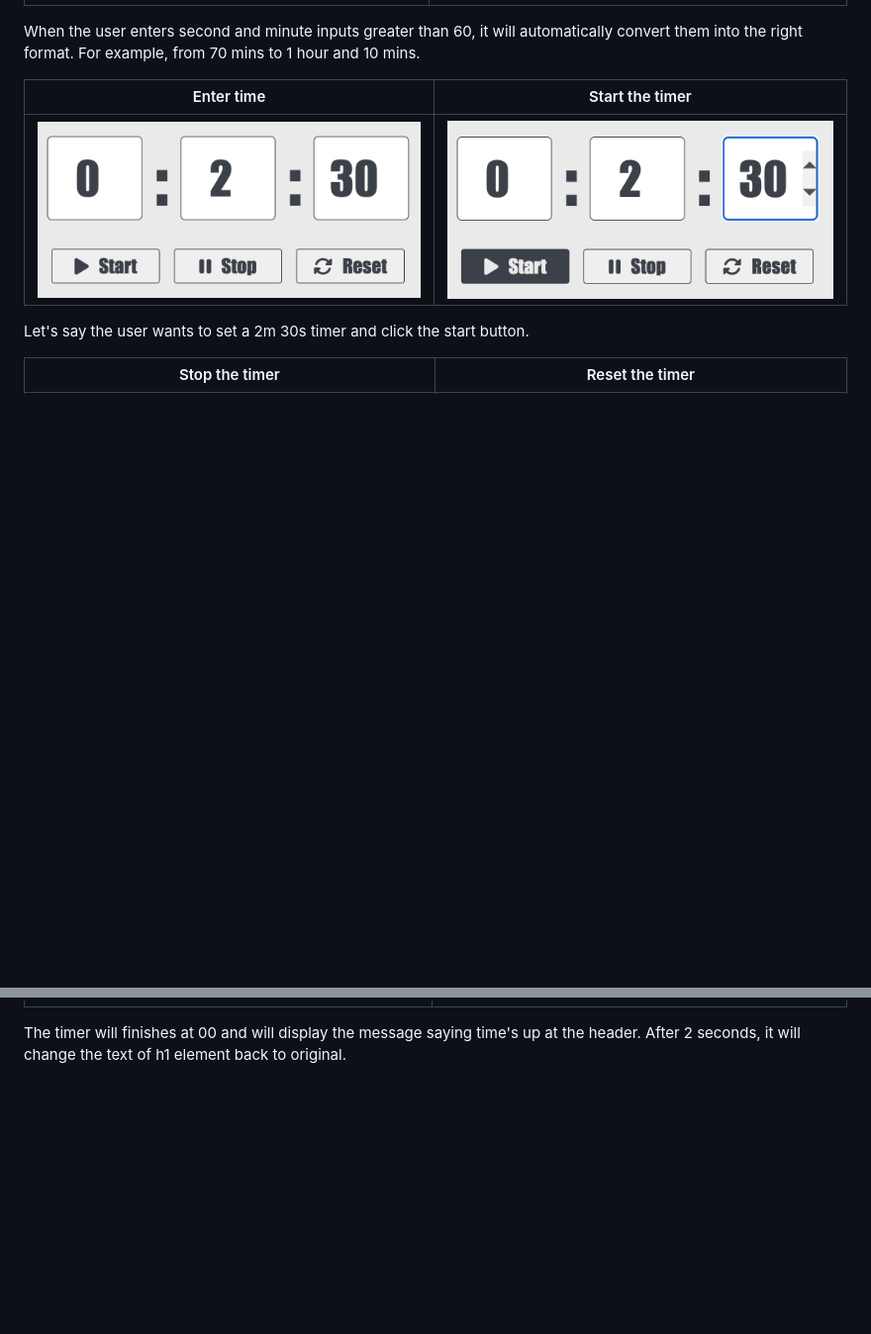
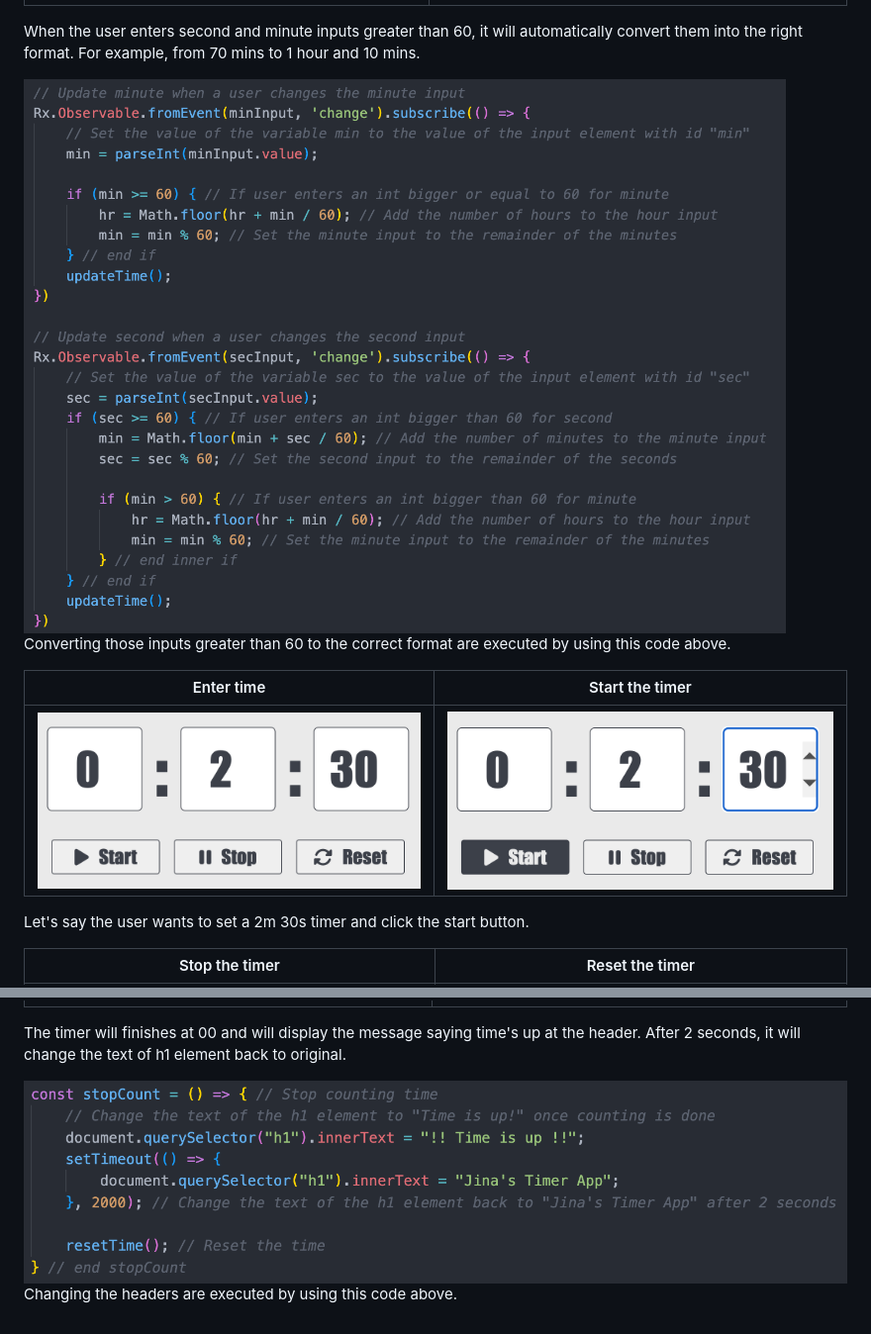
Before and after one commit to jinantonic/RW-Lab-3, a Markdown page: problem-2/README.md, 2 parts joined by grey strips. Shown: that part at 99% size. GitHub-like rendering; pictures changed too: images/header.png (added), images/over60.png (added); blank space fills up the shorter version.

```diff
--- a/problem-2/README.md
+++ b/problem-2/README.md
@@ -38,6 +39,11 @@ Enter 70 mins           |  Convert to right format
 ![Sketch](/images/t6.png)|![Sketch](/images/t7.png)
 
 When the user enters second and minute inputs greater than 60, it will automatically convert them into the right format. For example, from 70 mins to 1 hour and 10 mins.
+
+</br>
+
+![Sketch](/images/over60.png)
+Converting those inputs greater than 60 to the correct format are executed by using this code above.
 
 </br>
 
@@ -62,3 +68,8 @@ Time's up header   |  Original header
 ![Sketch](/images/t12.png)|![Sketch](/images/t13.png)
 
 The timer will finishes at 00 and will display the message saying time's up at the header. After 2 seconds, it will change the text of h1 element back to original.
+
+</br>
+
+![Sketch](/images/header.png)
+Changing the headers are executed by using this code above.
```
Also changed, not shown: other parts of problem-2/README.md (+1 -0 lines).
